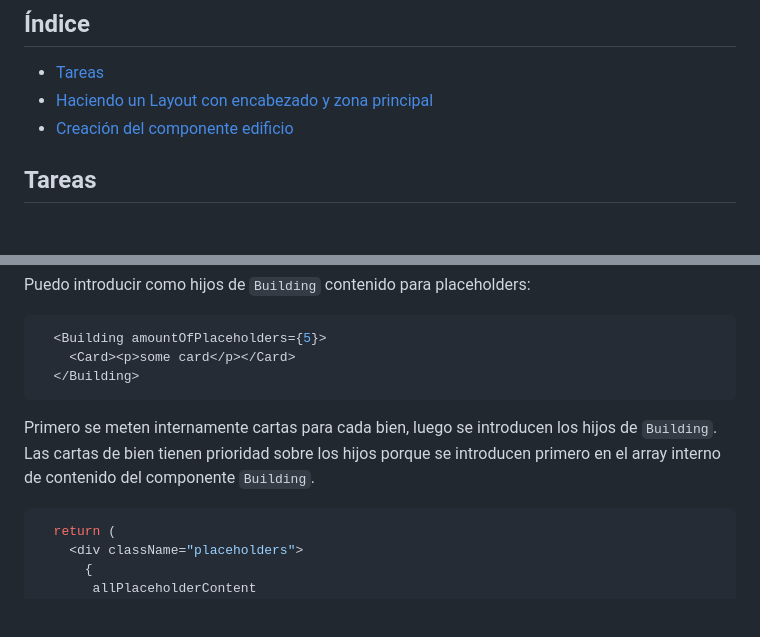
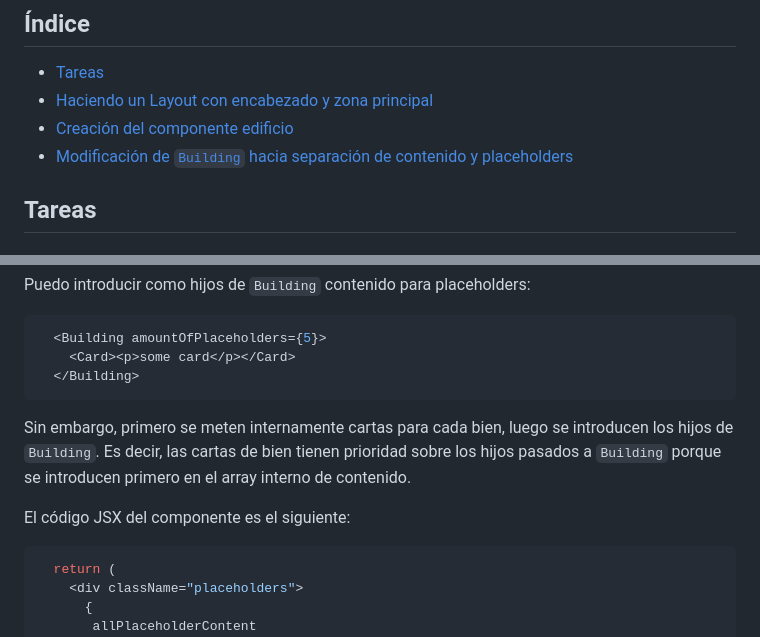
Before and after one commit to alu0101056944/sytwc-gatsby, a Markdown page: README.md, 2 parts joined by grey strips. GitHub-like rendering; blank space fills up the shorter version.

````diff
--- a/README.md
+++ b/README.md
@@ -7,6 +7,7 @@ Marcos Barrios, alu0101056944
   - [Tareas](#tareas)
   - [Haciendo un Layout con encabezado y zona principal](#haciendo-un-layout-con-encabezado-y-zona-principal)
   - [Creación del componente edificio](#creacion-del-componente-edificio)
+  - [Modificación de `Building` hacia separación de contenido y placeholders](#modificación-de-building-hacia-separación-de-contenido-y-placeholders)
 
 ## Tareas
 
@@ -504,7 +505,9 @@ Puedo introducir como hijos de `Building` contenido para placeholders:
   </Building>
 ```
 
-Primero se meten internamente cartas para cada bien, luego se introducen los hijos de `Building`. Las cartas de bien tienen prioridad sobre los hijos porque se introducen primero en el array interno de contenido del componente `Building`.
+Sin embargo, primero se meten internamente cartas para cada bien, luego se introducen los hijos de `Building`. Es decir, las cartas de bien tienen prioridad sobre los hijos pasados a `Building` porque se introducen primero en el array interno de contenido.
+
+El código JSX del componente es el siguiente:
 
 ```js
   return (
````
Also changed, not shown: other parts of README.md (+55 -0 lines), docs/after-userscore-state.png (added).
